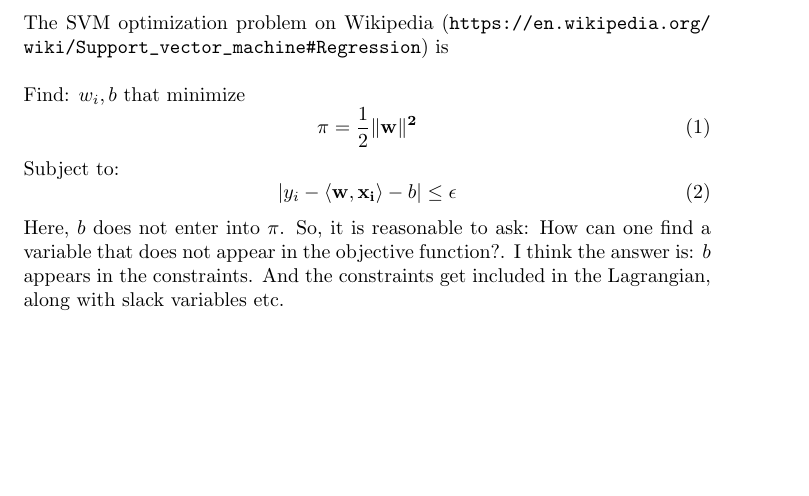
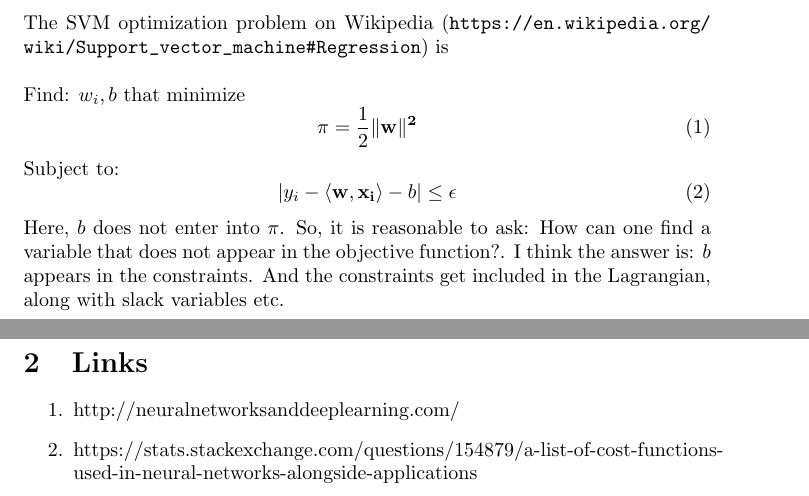
Before and after one commit to gokhalen/notes, a LaTeX document (TeX_ML/ml_points.tex): part of the page before the commit and two parts of pages 1 and 2 of 2 after it, the two joined at a grey line, cut so that both start at the same text, the shorter picture padded with empty space. Compiled offline with pdfLaTeX.

Commit message:
Changes to be committed: 	modified:   TeX_ML/ml_points.tex

```diff
--- a/TeX_ML/ml_points.tex
+++ b/TeX_ML/ml_points.tex
@@ -31,4 +31,9 @@ Subject to:
 |y_i -  \langle {\bf{w}},{\bf{x}_i} \rangle - b | \le \epsilon
 \eeq
 Here, $b$ does not enter into $\pi$. So, it is reasonable to ask: How can one find a variable that does not appear in the objective function?. I think the answer is: $b$ appears in the constraints. And the constraints get included in the Lagrangian, along with slack variables etc.
+\section{Links}
+\begin{enumerate}
+\item{http://neuralnetworksanddeeplearning.com/}
+\item{https://stats.stackexchange.com/questions/154879/a-list-of-cost-functions-used-in-neural-networks-alongside-applications}
+\end{enumerate}
 \end{document}
```
